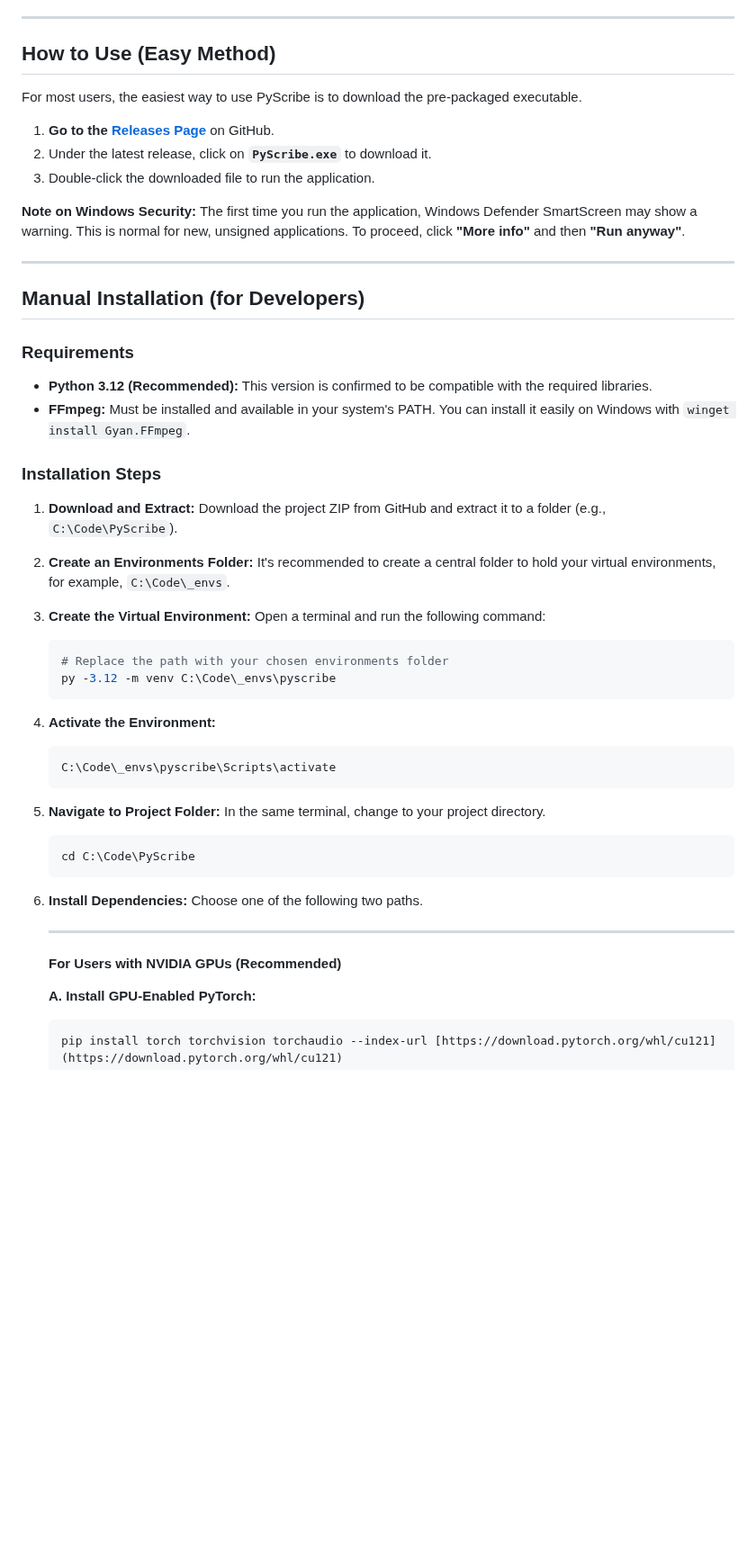
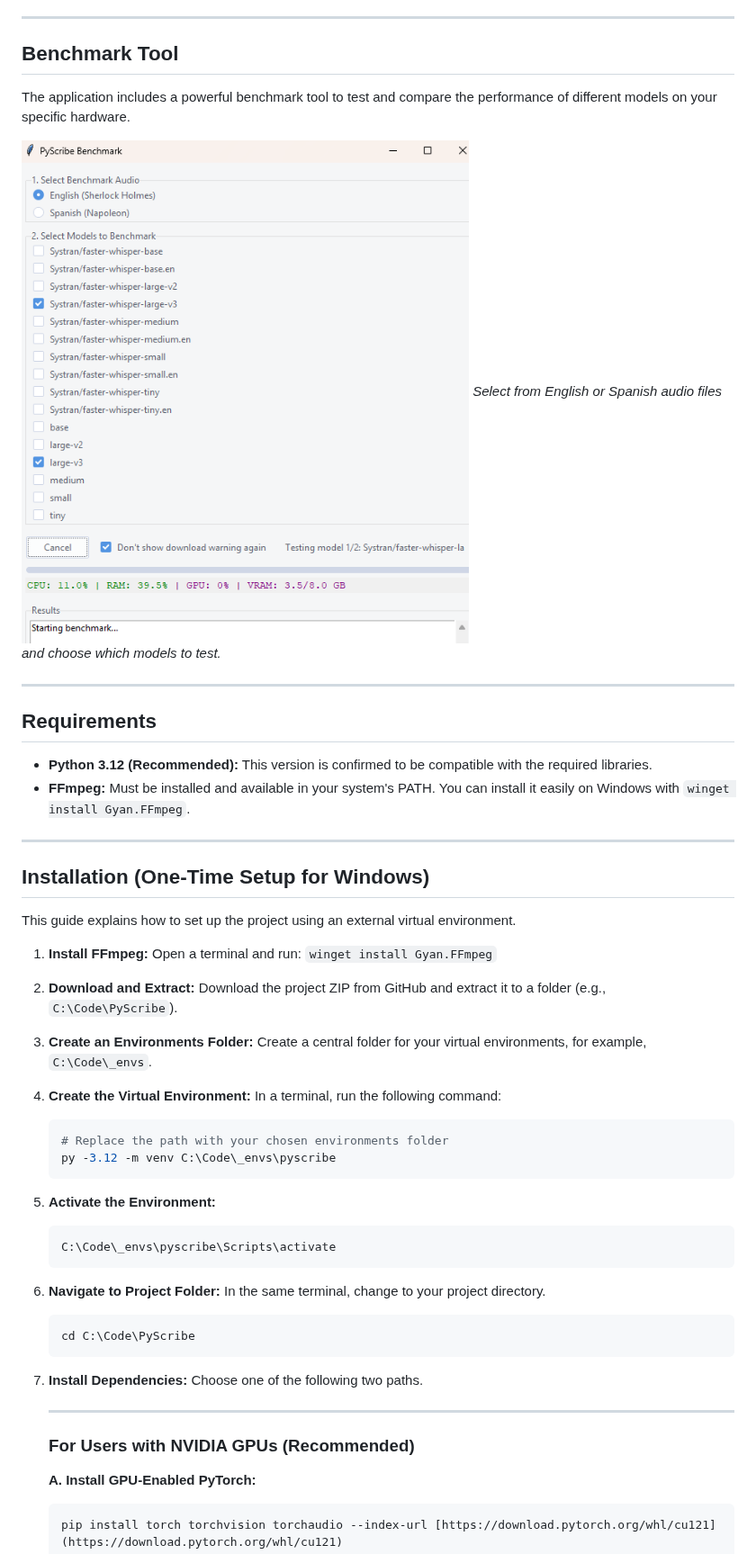
Before and after one commit to readydave/PyScribe, a Markdown page: README.md, the part around one of its changes. Shown at 90% size. Rendered like a GitHub page; pictures changed too: images/2025-08-15_07-50-43.png (added); blank space fills up the shorter version.

````diff
--- a/README.md
+++ b/README.md
@@ -27,51 +26,46 @@ PyScribe is a modern, Windows-friendly GUI application for fast, local audio/vid
 
 ---
 
-## How to Use (Easy Method)
+## Benchmark Tool
 
-For most users, the easiest way to use PyScribe is to download the pre-packaged executable.
+The application includes a powerful benchmark tool to test and compare the performance of different models on your specific hardware.
 
-1.  **Go to the [Releases Page](https://github.com/readydave/PyScribe/releases)** on GitHub.
-2.  Under the latest release, click on **`PyScribe.exe`** to download it.
-3.  Double-click the downloaded file to run the application.
-
-**Note on Windows Security:** The first time you run the application, Windows Defender SmartScreen may show a warning. This is normal for new, unsigned applications. To proceed, click **"More info"** and then **"Run anyway"**.
+![PyScribe Benchmark Tool](./images/2025-08-15_07-50-43.png)
+*Select from English or Spanish audio files and choose which models to test.*
 
 ---
 
-## Manual Installation (for Developers)
-
-### Requirements
+## Requirements
 
 - **Python 3.12 (Recommended):** This version is confirmed to be compatible with the required libraries.
 - **FFmpeg:** Must be installed and available in your system's PATH. You can install it easily on Windows with `winget install Gyan.FFmpeg`.
 
-### Installation Steps
+---
 
-1.  **Download and Extract:** Download the project ZIP from GitHub and extract it to a folder (e.g., `C:\Code\PyScribe`).
+## Installation (One-Time Setup for Windows)
 
-2.  **Create an Environments Folder:** It's recommended to create a central folder to hold your virtual environments, for example, `C:\Code\_envs`.
+This guide explains how to set up the project using an external virtual environment.
 
-3.  **Create the Virtual Environment:** Open a terminal and run the following command:
+1.  **Install FFmpeg:** Open a terminal and run: `winget install Gyan.FFmpeg`
+2.  **Download and Extract:** Download the project ZIP from GitHub and extract it to a folder (e.g., `C:\Code\PyScribe`).
+3.  **Create an Environments Folder:** Create a central folder for your virtual environments, for example, `C:\Code\_envs`.
+4.  **Create the Virtual Environment:** In a terminal, run the following command:
     ```bash
     # Replace the path with your chosen environments folder
     py -3.12 -m venv C:\Code\_envs\pyscribe
     ```
-
-4.  **Activate the Environment:**
+5.  **Activate the Environment:**
     ```bash
     C:\Code\_envs\pyscribe\Scripts\activate
     ```
-
-5.  **Navigate to Project Folder:** In the same terminal, change to your project directory.
+6.  **Navigate to Project Folder:** In the same terminal, change to your project directory.
     ```bash
     cd C:\Code\PyScribe
     ```
-
-6.  **Install Dependencies:** Choose one of the following two paths.
+7.  **Install Dependencies:** Choose one of the following two paths.
 
     ---
-    #### For Users with NVIDIA GPUs (Recommended)
+    ### For Users with NVIDIA GPUs (Recommended)
 
     **A. Install GPU-Enabled PyTorch:**
     ```bash
````
Also changed, not shown: other parts of README.md (+4 -5 lines), images/2025-08-15_07-50-06.png (added).
